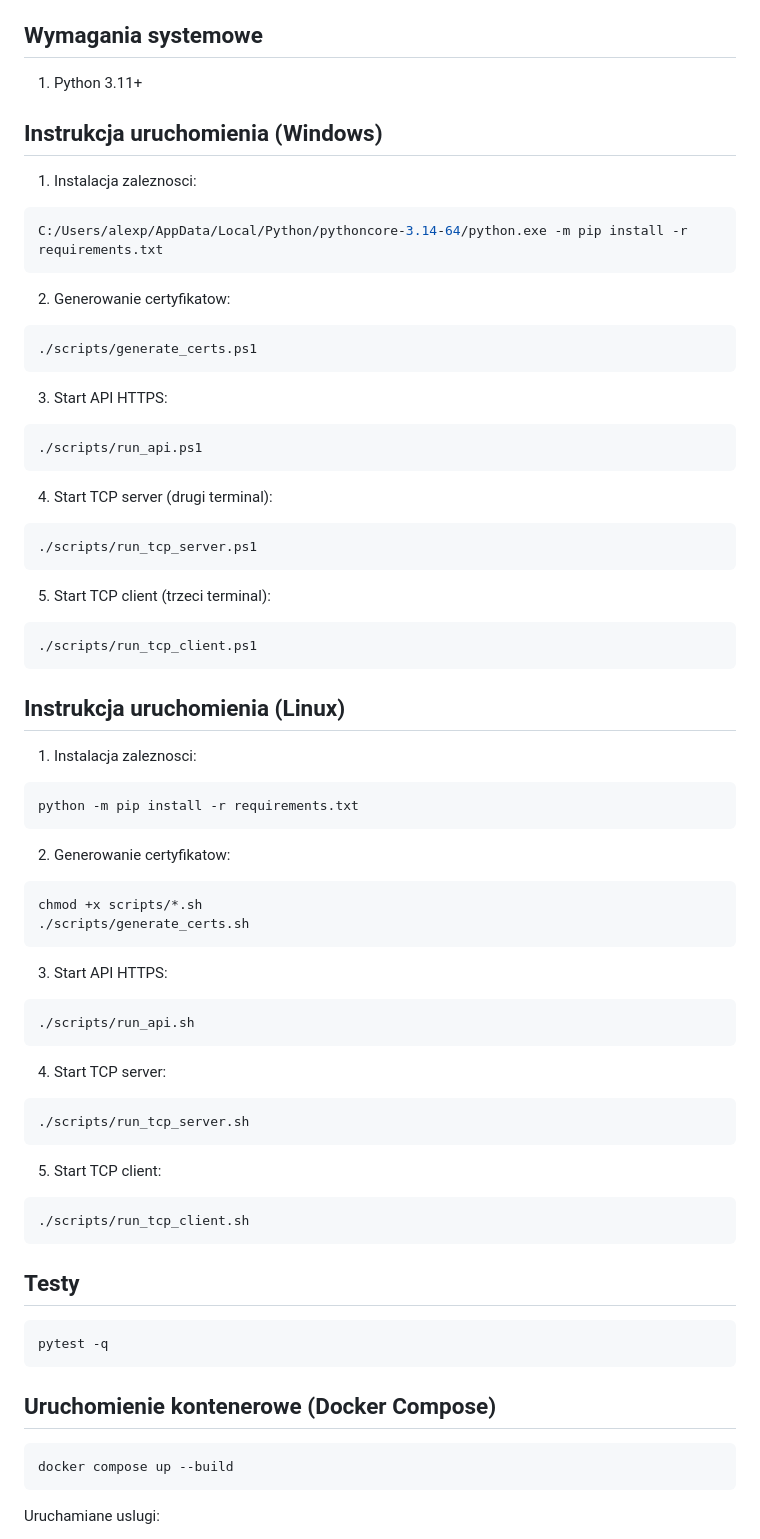
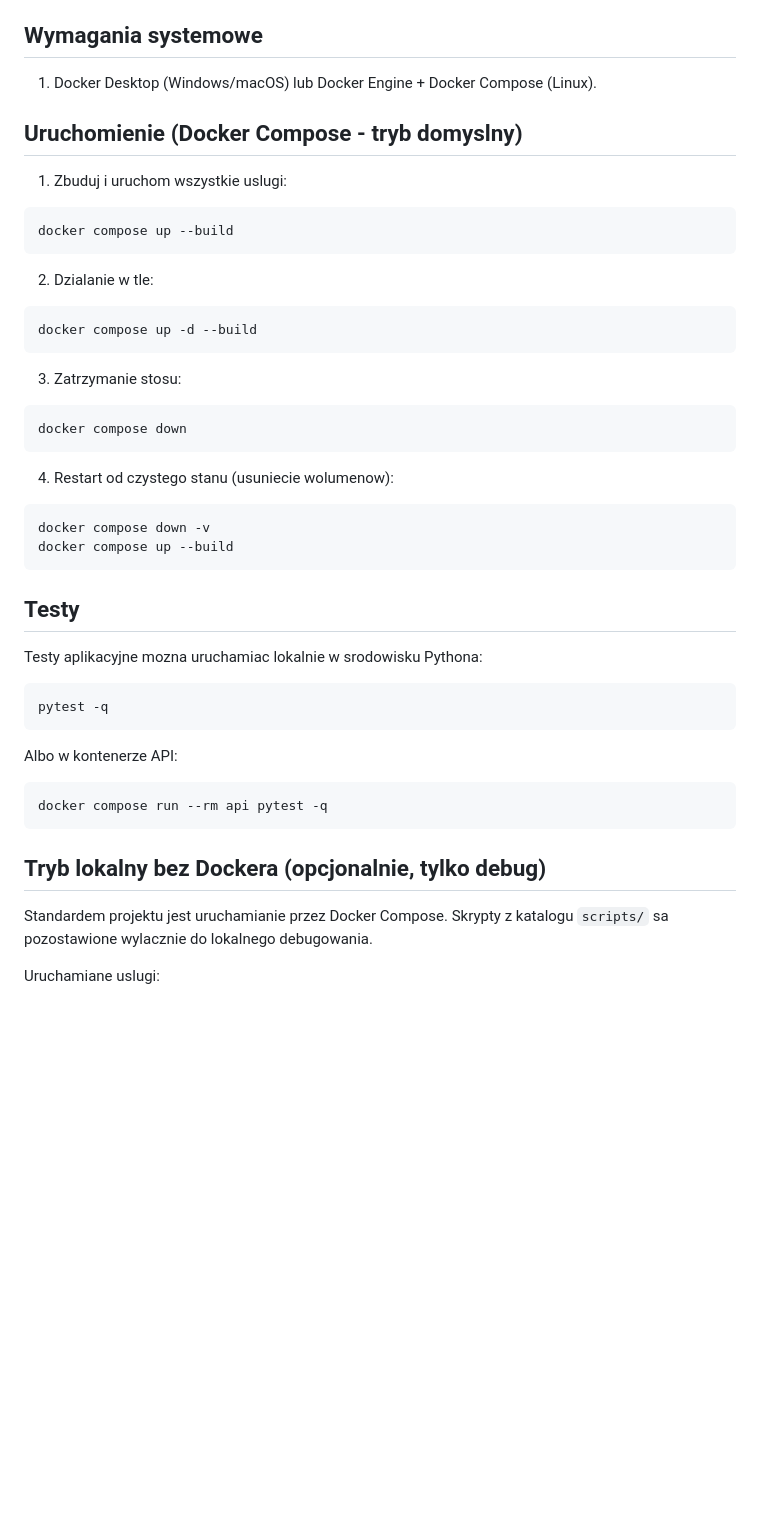
Before and after one commit to oleksiitrembach/network-collaboration-platform, a Markdown page: README.md, the part around the change. Drawn GitHub-style; blank space fills up the shorter version.

Commit message:
docs: make README docker-first

````diff
--- a/README.md
+++ b/README.md
@@ -33,84 +33,52 @@ Kompletny projekt akademicki spelniajacy wymagania kursu Programowanie Aplikacji
 
 ## Wymagania systemowe
 
-1. Python 3.11+
+1. Docker Desktop (Windows/macOS) lub Docker Engine + Docker Compose (Linux).
 
-## Instrukcja uruchomienia (Windows)
+## Uruchomienie (Docker Compose - tryb domyslny)
 
-1. Instalacja zaleznosci:
+1. Zbuduj i uruchom wszystkie uslugi:
 
-```powershell
-C:/Users/alexp/AppData/Local/Python/pythoncore-3.14-64/python.exe -m pip install -r requirements.txt
+```bash
+docker compose up --build
 ```
 
-2. Generowanie certyfikatow:
+2. Dzialanie w tle:
 
-```powershell
-./scripts/generate_certs.ps1
+```bash
+docker compose up -d --build
 ```
 
-3. Start API HTTPS:
+3. Zatrzymanie stosu:
 
-```powershell
-./scripts/run_api.ps1
+```bash
+docker compose down
 ```
 
-4. Start TCP server (drugi terminal):
-
-```powershell
-./scripts/run_tcp_server.ps1
-```
-
-5. Start TCP client (trzeci terminal):
-
-```powershell
-./scripts/run_tcp_client.ps1
-```
-
-## Instrukcja uruchomienia (Linux)
-
-1. Instalacja zaleznosci:
+4. Restart od czystego stanu (usuniecie wolumenow):
 
 ```bash
-python -m pip install -r requirements.txt
-```
-
-2. Generowanie certyfikatow:
-
-```bash
-chmod +x scripts/*.sh
-./scripts/generate_certs.sh
-```
-
-3. Start API HTTPS:
-
-```bash
-./scripts/run_api.sh
-```
-
-4. Start TCP server:
-
-```bash
-./scripts/run_tcp_server.sh
-```
-
-5. Start TCP client:
-
-```bash
-./scripts/run_tcp_client.sh
+docker compose down -v
+docker compose up --build
 ```
 
 ## Testy
+
+Testy aplikacyjne mozna uruchamiac lokalnie w srodowisku Pythona:
 
 ```bash
 pytest -q
 ```
 
-## Uruchomienie kontenerowe (Docker Compose)
+Albo w kontenerze API:
 
 ```bash
-docker compose up --build
+docker compose run --rm api pytest -q
 ```
+
+## Tryb lokalny bez Dockera (opcjonalnie, tylko debug)
+
+Standardem projektu jest uruchamianie przez Docker Compose. Skrypty z katalogu `scripts/` sa pozostawione wylacznie do lokalnego debugowania.
 
 Uruchamiane uslugi:
 1. `api` - FastAPI HTTPS + REST + GraphQL + WebSocket
````
